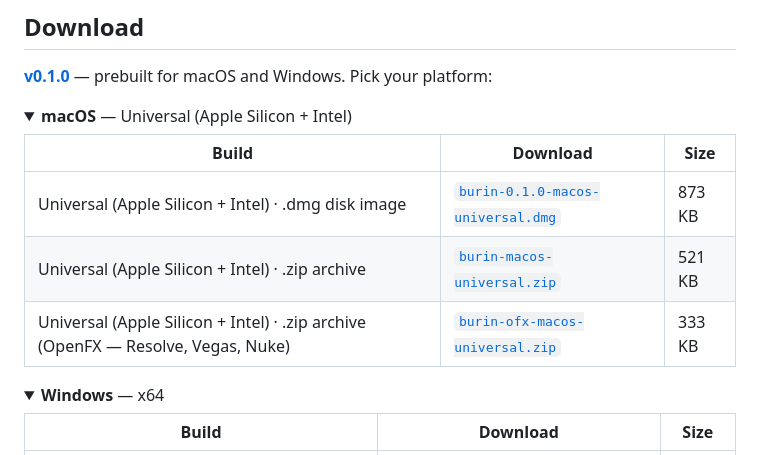
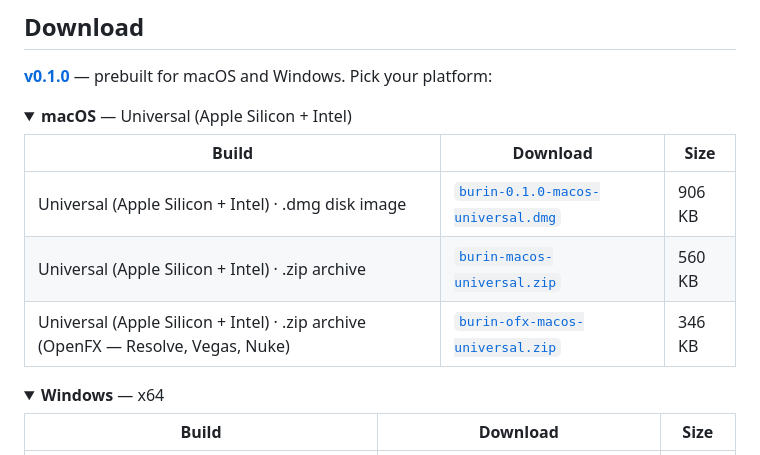
Before and after one commit to stoatworks-labs/burin, a Markdown page: README.md, the part around one of its changes. Drawn GitHub-style; folded sections open.

```diff
--- a/README.md
+++ b/README.md
@@ -52,9 +53,9 @@ uploaded.
 
 | Build | Download | Size |
 | --- | --- | --- |
-| Universal (Apple Silicon + Intel) · .dmg disk image | [`burin-0.1.0-macos-universal.dmg`](https://github.com/stoatworks-labs/burin/releases/download/v0.1.0/burin-0.1.0-macos-universal.dmg) | 873 KB |
-| Universal (Apple Silicon + Intel) · .zip archive | [`burin-macos-universal.zip`](https://github.com/stoatworks-labs/burin/releases/latest/download/burin-macos-universal.zip) | 521 KB |
-| Universal (Apple Silicon + Intel) · .zip archive (OpenFX — Resolve, Vegas, Nuke) | [`burin-ofx-macos-universal.zip`](https://github.com/stoatworks-labs/burin/releases/latest/download/burin-ofx-macos-universal.zip) | 333 KB |
+| Universal (Apple Silicon + Intel) · .dmg disk image | [`burin-0.1.0-macos-universal.dmg`](https://github.com/stoatworks-labs/burin/releases/download/v0.1.0/burin-0.1.0-macos-universal.dmg) | 906 KB |
+| Universal (Apple Silicon + Intel) · .zip archive | [`burin-macos-universal.zip`](https://github.com/stoatworks-labs/burin/releases/latest/download/burin-macos-universal.zip) | 560 KB |
+| Universal (Apple Silicon + Intel) · .zip archive (OpenFX — Resolve, Vegas, Nuke) | [`burin-ofx-macos-universal.zip`](https://github.com/stoatworks-labs/burin/releases/latest/download/burin-ofx-macos-universal.zip) | 346 KB |
 
 </details>
 
```
Also changed, not shown: other parts of README.md (+20 -11 lines), AGENTS.md (+21 -3 lines).
